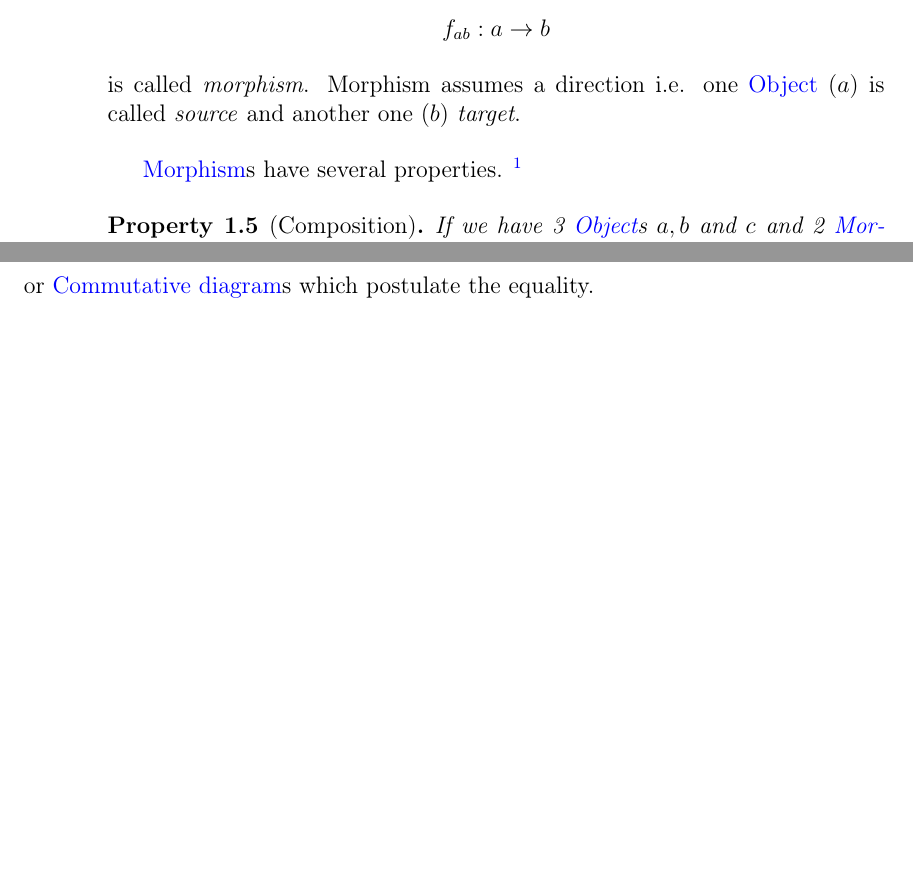
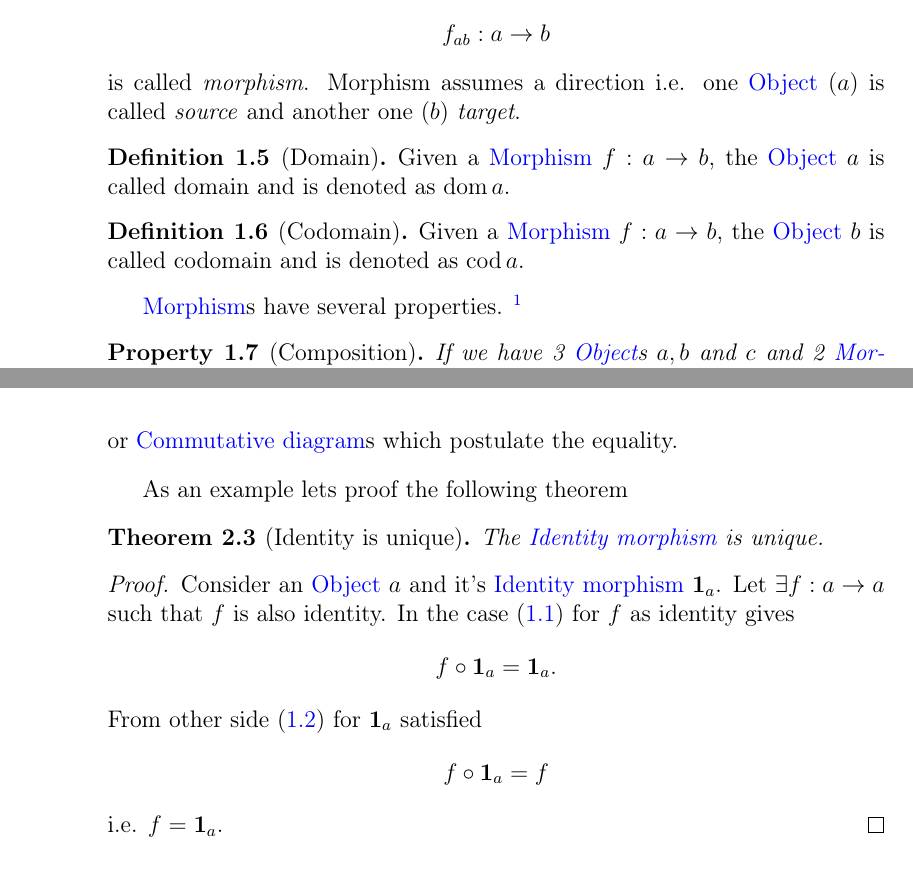
Before and after one commit to ivanmurashko/articles, a LaTeX book (cattheory/cattheory.tex, which reads cattheory/basedefinitions.tex, cattheory/objectsmorphisms.tex): two parts of pages 8 and 17 of 25 before the commit and two parts of pages 8 and 18 of 25 after it, joined at a grey line, cut so that both start at the same text, the shorter picture padded with empty space. Compiled offline with pdfLaTeX; a missing bibliography style is replaced by a similar one.

Commit message:
cattheory: equality

```diff
--- a/cattheory/basedefinitions.tex
+++ b/cattheory/basedefinitions.tex
@@ -59,6 +59,18 @@ Morphism is a kind of relation between 2 \mynameref{def:object}s.
   is called
   \textit{morphism}. Morphism assumes a direction i.e. one \mynameref{def:object}
   ($a$) is called \textit{source} and another one ($b$) \textit{target}.
+\end{definition}
+
+\begin{definition}[Domain]
+  \label{def:domain}
+  Given a \mynameref{def:morphism} $f: a \to b$, the
+  \mynameref{def:object} $a$ is called domain and is denoted as $\dom a$.
+\end{definition}
+
+\begin{definition}[Codomain]
+  \label{def:codomain}
+  Given a \mynameref{def:morphism} $f: a \to b$, the
+  \mynameref{def:object} $b$ is called codomain and is denoted as $\cod a$.
 \end{definition}
 
 \mynameref{def:morphism}s have several properties. \footnote{The
--- a/cattheory/cattheory.tex
+++ b/cattheory/cattheory.tex
@@ -271,6 +271,9 @@
   \mathbf{1}_{#1}%
 }
 
+\DeclareMathOperator{\dom}{dom}
+\DeclareMathOperator{\cod}{cod}
+
 \makeindex[intoc]
 
 \title{Category Theory}
--- a/cattheory/objectsmorphisms.tex
+++ b/cattheory/objectsmorphisms.tex
@@ -46,6 +46,25 @@ $C$ are equal if the equality can be derived from the base axioms:
 or \mynameref{def:commutative_diagram}s which postulate the equality.
 \end{definition}
 
+As an example lets proof the following theorem
+\begin{theorem}[Identity is unique]
+\label{thm:identity_unique}
+The \mynameref{def:id} is unique.
+\begin{proof}
+Consider an \mynameref{def:object} $a$ and it's \mynameref{def:id}
+$\idarrow[a]$. Let $\exists f: a \to a$ such that $f$ is also
+identity. In the case \eqref{eq:leftid} for $f$ as identity gives
+\[
+f \circ \idarrow[a] = \idarrow[a].
+\]
+From other side \eqref{eq:rightid} for $\idarrow[a]$ satisfied
+\[
+f \circ \idarrow[a] = f
+\]
+i.e. $f = \idarrow[a]$.
+\end{proof}
+\end{theorem}
+
 \section{Initial and terminal objects}
 TBD
 
```
Also changed, not shown: cattheory/cattheory.pdf, cattheory/basedefinitions.tex (7 more changed lines).
